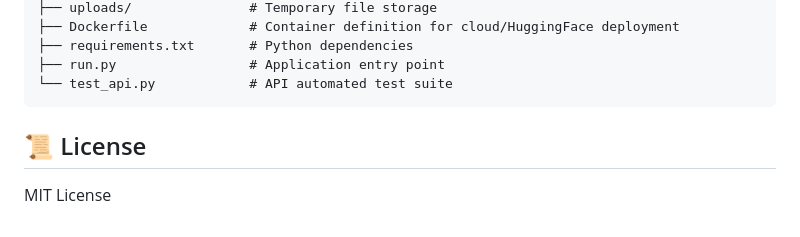
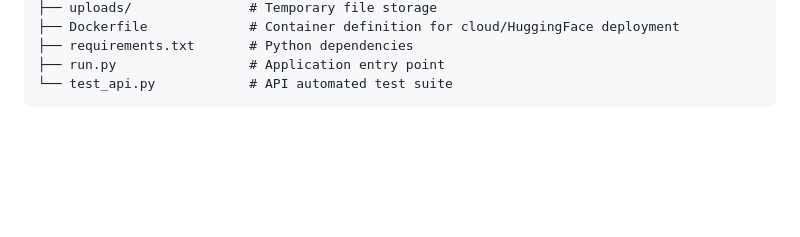
Before and after one commit to omarkhaled4418/RAG-Chat, a Markdown page: README.md, the part around the change. Drawn GitHub-style; blank space fills up the shorter version.

````diff
--- a/README.md
+++ b/README.md
@@ -253,6 +253,3 @@ rag-chat/
 ├── run.py                 # Application entry point
 └── test_api.py            # API automated test suite
 ```
-
-## 📜 License
-MIT License
````
